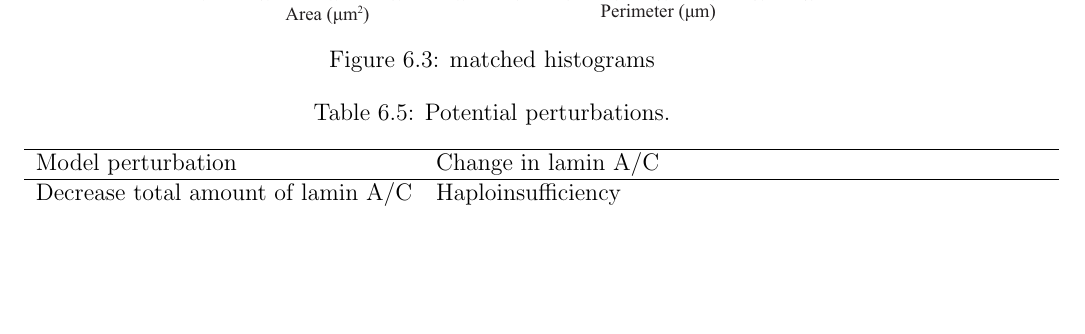
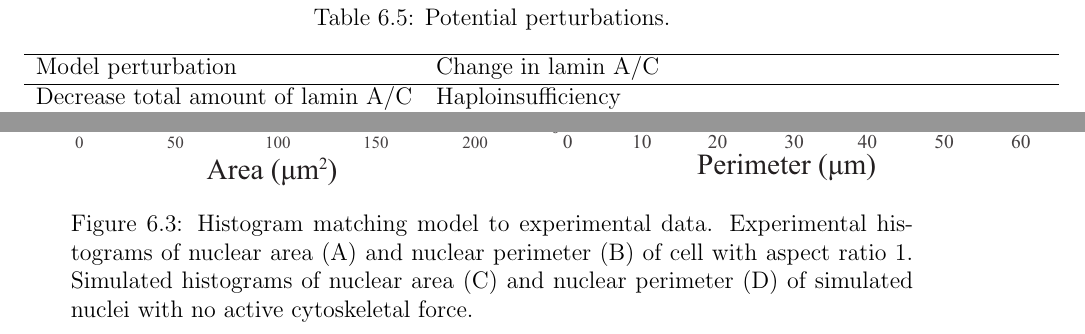
Before and after one commit to kmanakova/advancement, a LaTeX thesis (advancement2017.tex, which reads Project3/Model.tex): part of page 40 of 56 before the commit and two parts of pages 40 and 41 of 57 after it, the two joined at a grey line, cut so that both start at the same text, the shorter picture padded with empty space. Compiled offline with pdfLaTeX.

Commit message:
added caption and labels to fig 6.3

```diff
--- a/Project3/Model.tex
+++ b/Project3/Model.tex
@@ -137,8 +137,8 @@ In order to extract information about the correlations between these features we
 \begin{figure}[h]
 \centering
 \captionsetup{width=.9\linewidth}
-\includegraphics[width=4.5in]{Project3/figs/matching_histograms_areaandperim.eps}
-\caption{matched histograms}
+\includegraphics[width=7in]{Project3/figs/matching_histograms_areaandperim.eps}
+\caption{Histogram matching model to experimental data. Experimental histograms of nuclear area (A) and nuclear perimeter (B) of cell with aspect ratio 1. Simulated histograms of nuclear area (C) and nuclear perimeter (D) of simulated nuclei with no active cytoskeletal force.}
 \label{fig::histos}
 \end{figure}
 
```
Also changed, not shown: Project3/Model.tex (2 more changed lines), 1 other file.
